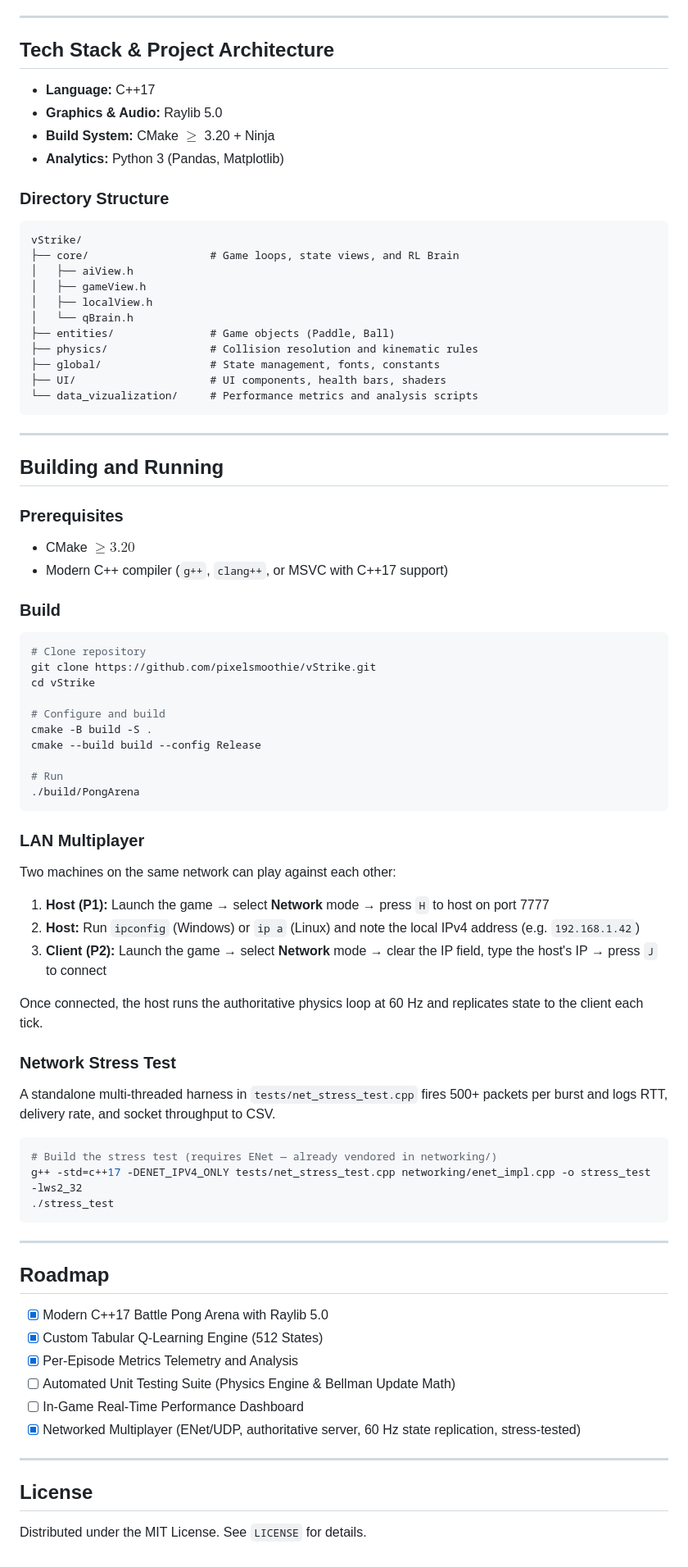
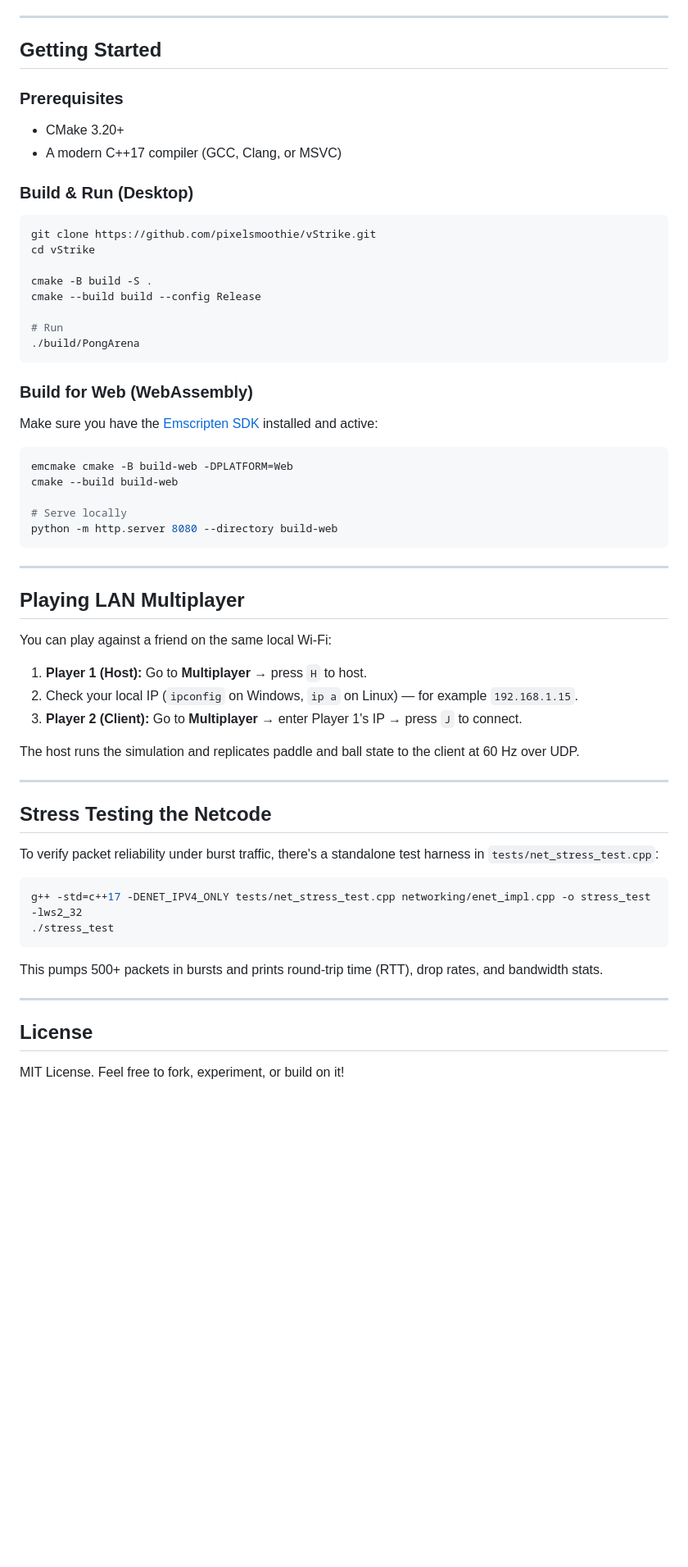
Before and after one commit to pixelsmoothie/vStrike, a Markdown page: README.md, the part around one of its changes. Shown at 82% size. GitHub-like rendering; blank space fills up the shorter version.

Commit message:
rewrite readme with a more human, direct tone

````diff
--- a/README.md
+++ b/README.md
@@ -70,43 +69,17 @@ Telemetry logged during training sessions shows convergence from random initial
 
 ---
 
-## Tech Stack & Project Architecture
-
-- **Language:** C++17
-- **Graphics & Audio:** Raylib 5.0
-- **Build System:** CMake $\ge$ 3.20 + Ninja
-- **Analytics:** Python 3 (Pandas, Matplotlib)
-
-### Directory Structure
-```
-vStrike/
-├── core/                   # Game loops, state views, and RL Brain
-│   ├── aiView.h
-│   ├── gameView.h
-│   ├── localView.h
-│   └── qBrain.h
-├── entities/               # Game objects (Paddle, Ball)
-├── physics/                # Collision resolution and kinematic rules
-├── global/                 # State management, fonts, constants
-├── UI/                     # UI components, health bars, shaders
-└── data_vizualization/     # Performance metrics and analysis scripts
-```
-
----
-
-## Building and Running
+## Getting Started
 
 ### Prerequisites
-- CMake $\ge 3.20$
-- Modern C++ compiler (`g++`, `clang++`, or MSVC with C++17 support)
+- CMake 3.20+
+- A modern C++17 compiler (GCC, Clang, or MSVC)
 
-### Build
+### Build & Run (Desktop)
 ```bash
-# Clone repository
 git clone https://github.com/pixelsmoothie/vStrike.git
 cd vStrike
 
-# Configure and build
 cmake -B build -S .
 cmake --build build --config Release
 
@@ -114,36 +87,42 @@ cmake --build build --config Release
 ./build/PongArena
 ```
 
-### LAN Multiplayer
-Two machines on the same network can play against each other:
+### Build for Web (WebAssembly)
+Make sure you have the [Emscripten SDK](https://emscripten.org/) installed and active:
+```bash
+emcmake cmake -B build-web -DPLATFORM=Web
+cmake --build build-web
 
-1. **Host (P1):** Launch the game → select **Network** mode → press `H` to host on port 7777
-2. **Host:** Run `ipconfig` (Windows) or `ip a` (Linux) and note the local IPv4 address (e.g. `192.168.1.42`)
-3. **Client (P2):** Launch the game → select **Network** mode → clear the IP field, type the host's IP → press `J` to connect
-
-Once connected, the host runs the authoritative physics loop at 60 Hz and replicates state to the client each tick.
-
-### Network Stress Test
-A standalone multi-threaded harness in `tests/net_stress_test.cpp` fires 500+ packets per burst and logs RTT, delivery rate, and socket throughput to CSV.
-
-```bash
-# Build the stress test (requires ENet — already vendored in networking/)
-g++ -std=c++17 -DENET_IPV4_ONLY tests/net_stress_test.cpp networking/enet_impl.cpp -o stress_test -lws2_32
-./stress_test
+# Serve locally
+python -m http.server 8080 --directory build-web
 ```
 
 ---
 
-## Roadmap
+## Playing LAN Multiplayer
 
-- [x] Modern C++17 Battle Pong Arena with Raylib 5.0
-- [x] Custom Tabular Q-Learning Engine (512 States)
-- [x] Per-Episode Metrics Telemetry and Analysis
-- [ ] Automated Unit Testing Suite (Physics Engine & Bellman Update Math)
-- [ ] In-Game Real-Time Performance Dashboard
-- [x] Networked Multiplayer (ENet/UDP, authoritative server, 60 Hz state replication, stress-tested)
+You can play against a friend on the same local Wi-Fi:
+
+1. **Player 1 (Host):** Go to **Multiplayer** → press `H` to host.
+2. Check your local IP (`ipconfig` on Windows, `ip a` on Linux) — for example `192.168.1.15`.
+3. **Player 2 (Client):** Go to **Multiplayer** → enter Player 1's IP → press `J` to connect.
+
+The host runs the simulation and replicates paddle and ball state to the client at 60 Hz over UDP.
+
+---
+
+## Stress Testing the Netcode
+
+To verify packet reliability under burst traffic, there's a standalone test harness in `tests/net_stress_test.cpp`:
+
+```bash
+g++ -std=c++17 -DENET_IPV4_ONLY tests/net_stress_test.cpp networking/enet_impl.cpp -o stress_test -lws2_32
+./stress_test
+```
+This pumps 500+ packets in bursts and prints round-trip time (RTT), drop rates, and bandwidth stats.
 
 ---
 
 ## License
-Distributed under the MIT License. See `LICENSE` for details.
+
+MIT License. Feel free to fork, experiment, or build on it!
````
Also changed, not shown: other parts of README.md (+41 -42 lines).
